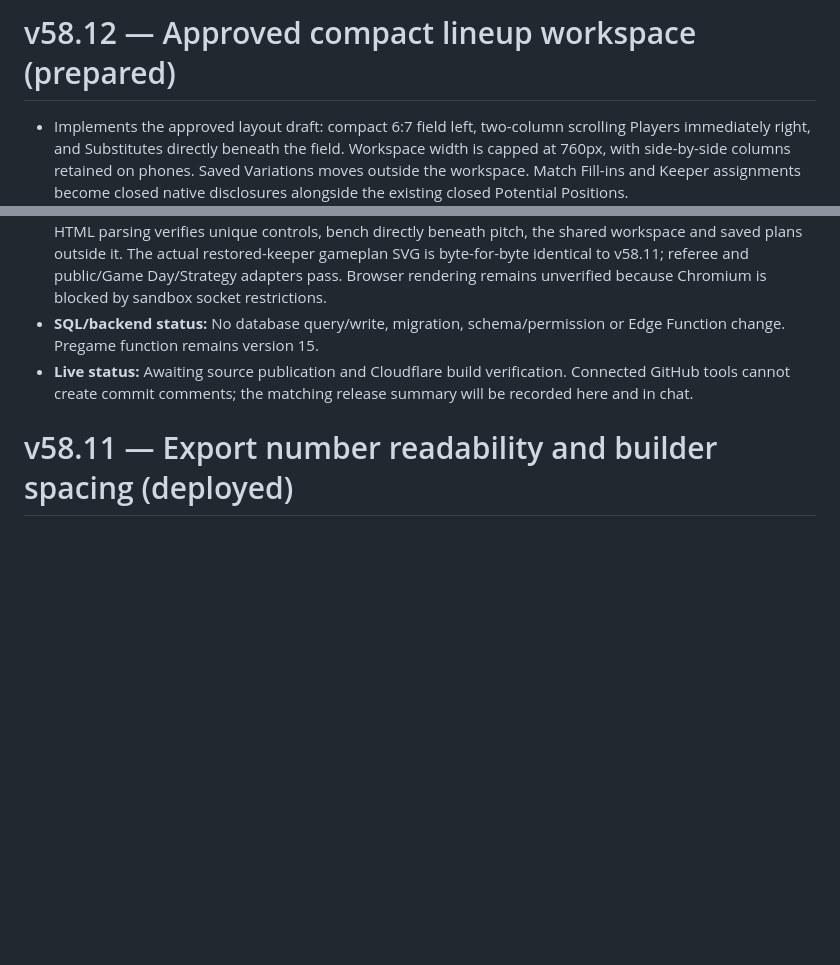
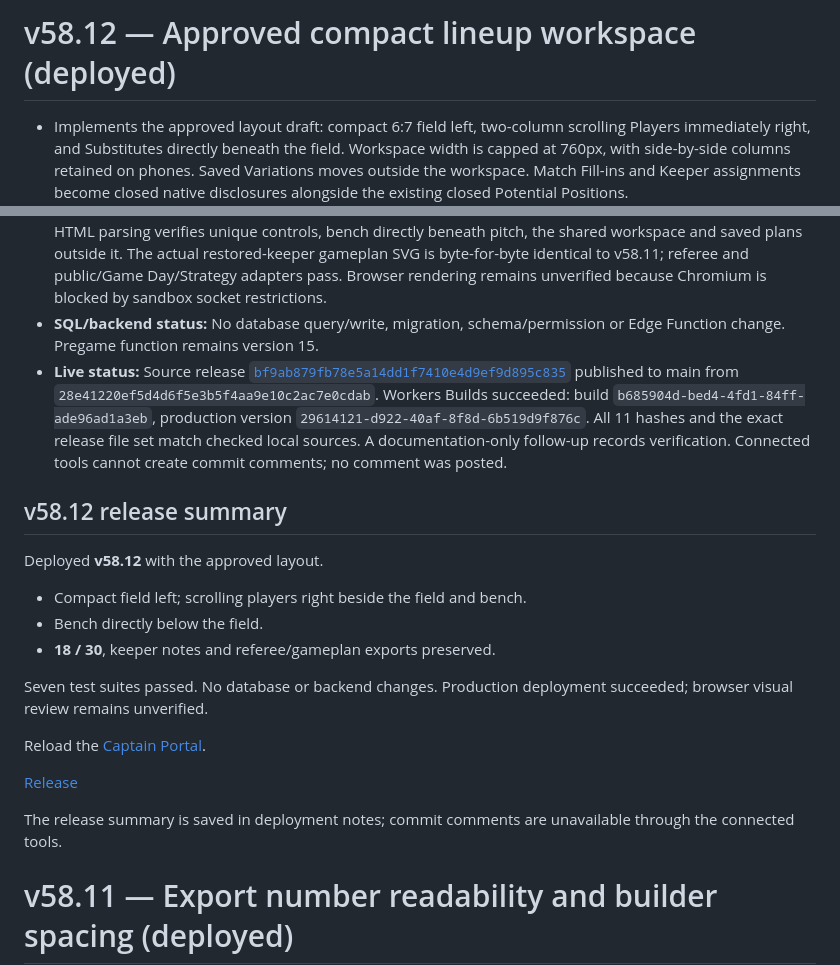
Before and after one commit to skorsolutions/skor-fc-site, a Markdown page: docs/deployment-notes.md, 2 parts joined by grey strips. Rendered like a GitHub page; blank space fills up the shorter version.

Commit message:
docs: record verified v58.12 production deployment

```diff
--- a/docs/deployment-notes.md
+++ b/docs/deployment-notes.md
@@ -1,4 +1,4 @@
-# v58.12 — Approved compact lineup workspace (prepared)
+# v58.12 — Approved compact lineup workspace (deployed)
 
 - Implements the approved layout draft: compact 6:7 field left, two-column scrolling Players immediately right, and Substitutes directly beneath the field. Workspace width is capped at 760px, with side-by-side columns retained on phones. Saved Variations moves outside the workspace. Match Fill-ins and Keeper assignments become closed native disclosures alongside the existing closed Potential Positions.
 - Replaces automatic pitch-height growth with measured marker scaling and display-only row bands. Position tags remain above jerseys and clear of numbers. Drag/tap controls and all original IDs are preserved. Invalid keeper input opens its disclosure before validation.
@@ -6,7 +6,23 @@
 - **Affected files (11):** `admin.html`, `keeper-plan.css`, `lineup-marker.js`, `tests/verify-keeper-plan.mjs`, `tests/verify-lineup-export.mjs`, `tests/verify-ref-game-card.mjs`, `tests/verify-strategy-animation.mjs`, `docs/PROJECT-HANDBOOK.md`, `docs/LINEUP-EXPORT.md`, `docs/MATCH-KEEPERS.md`, and this note.
 - **Verification:** Seven suites passed: keepers, lineup export, referee card, Strategy animation, clock, score privacy and saved TEMP directory. All six formations fit conservative marker envelopes inside fixed 6:7 fields at five widths (175–600px), without overlaps or edge clipping. Tests cover unchanged canonical coordinates, responsive side-by-side columns, closed disclosures and opening invalid keeper input before validation. HTML parsing verifies unique controls, bench directly beneath pitch, the shared workspace and saved plans outside it. The actual restored-keeper gameplan SVG is byte-for-byte identical to v58.11; referee and public/Game Day/Strategy adapters pass. Browser rendering remains unverified because Chromium is blocked by sandbox socket restrictions.
 - **SQL/backend status:** No database query/write, migration, schema/permission or Edge Function change. Pregame function remains version 15.
-- **Live status:** Awaiting source publication and Cloudflare build verification. Connected GitHub tools cannot create commit comments; the matching release summary will be recorded here and in chat.
+- **Live status:** Source release [`bf9ab879fb78e5a14dd1f7410e4d9ef9d895c835`](https://github.com/skorsolutions/skor-fc-site/commit/bf9ab879fb78e5a14dd1f7410e4d9ef9d895c835) published to main from `28e41220ef5d4d6f5e3b5f4aa9e10c2ac7e0cdab`. Workers Builds succeeded: build `b685904d-bed4-4fd1-84ff-ade96ad1a3eb`, production version `29614121-d922-40af-8f8d-6b519d9f876c`. All 11 hashes and the exact release file set match checked local sources. A documentation-only follow-up records verification. Connected tools cannot create commit comments; no comment was posted.
+
+## v58.12 release summary
+
+Deployed **v58.12** with the approved layout.
+
+- Compact field left; scrolling players right beside the field and bench.
+- Bench directly below the field.
+- **18 / 30**, keeper notes and referee/gameplan exports preserved.
+
+Seven test suites passed. No database or backend changes. Production deployment succeeded; browser visual review remains unverified.
+
+Reload the [Captain Portal](https://skorfc.net/admin.html).
+
+[Release](https://github.com/skorsolutions/skor-fc-site/commit/bf9ab879fb78e5a14dd1f7410e4d9ef9d895c835)
+
+The release summary is saved in deployment notes; commit comments are unavailable through the connected tools.
 
 # v58.11 — Export number readability and builder spacing (deployed)
 
```
Also changed, not shown: docs/PROJECT-HANDBOOK.md (+1 -1 lines).
